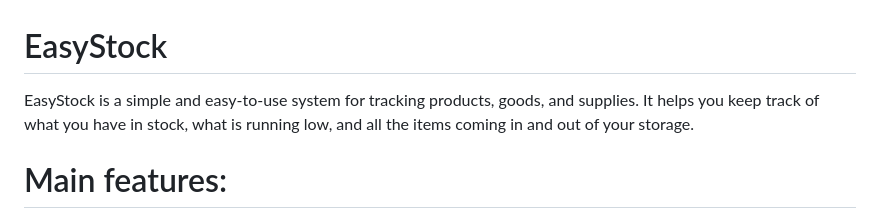
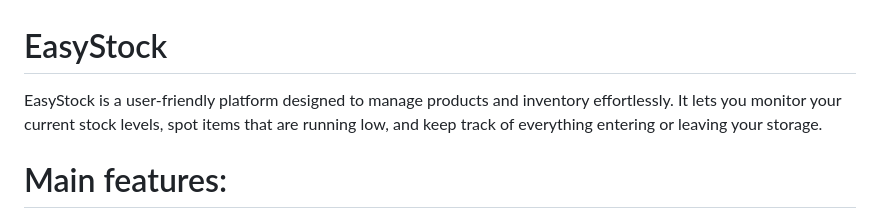
Before and after one commit to Dev-Hisayuki/Easystock-System, a Markdown page: README.md, the part around the change. Drawn GitHub-style.

Commit message:
1st README update

```diff
--- a/README.md
+++ b/README.md
@@ -1,6 +1,6 @@
 # EasyStock
 
-EasyStock is a simple and easy-to-use system for tracking products, goods, and supplies. It helps you keep track of what you have in stock, what is running low, and all the items coming in and out of your storage.
+EasyStock is a user-friendly platform designed to manage products and inventory effortlessly. It lets you monitor your current stock levels, spot items that are running low, and keep track of everything entering or leaving your storage.
 
 # Main features:
 
```
